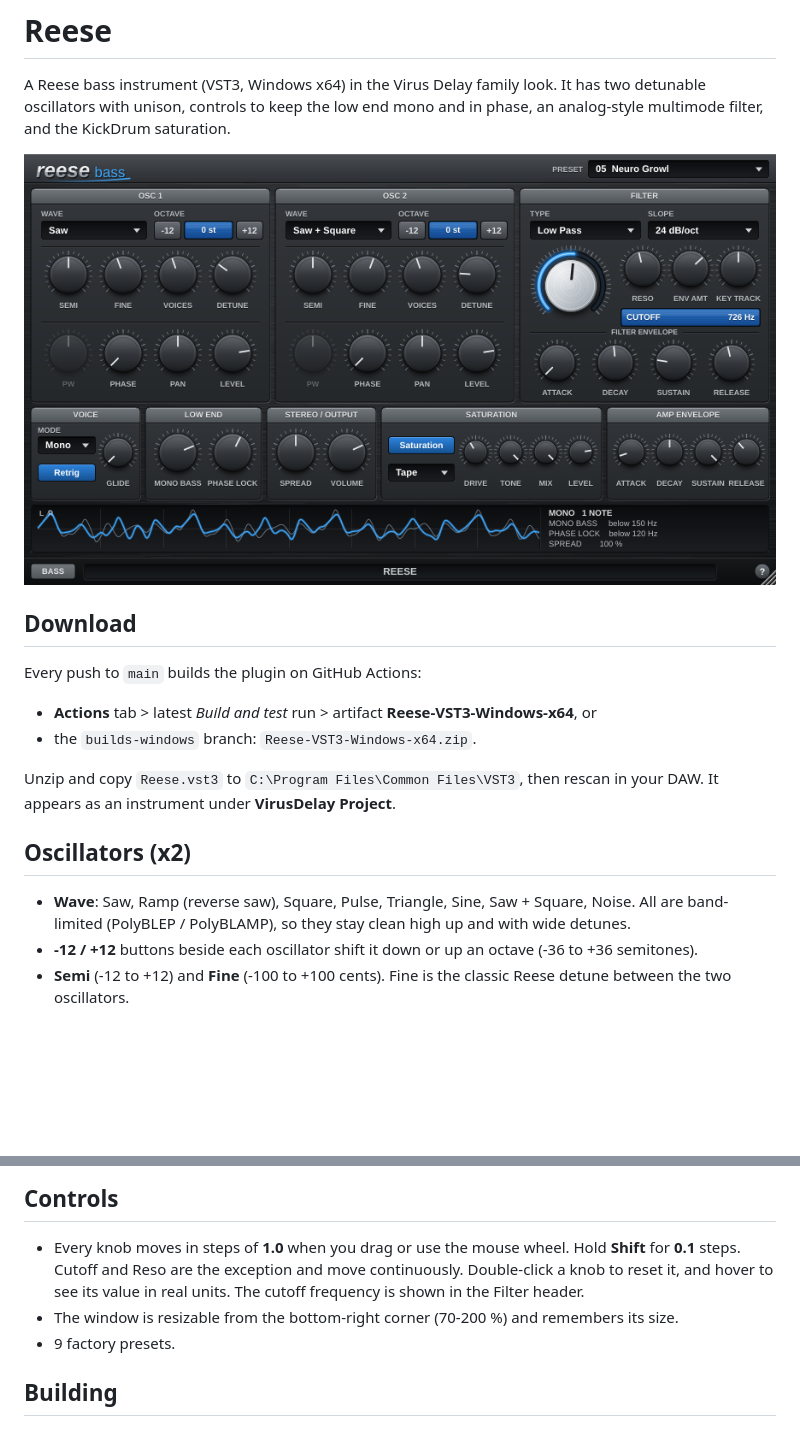
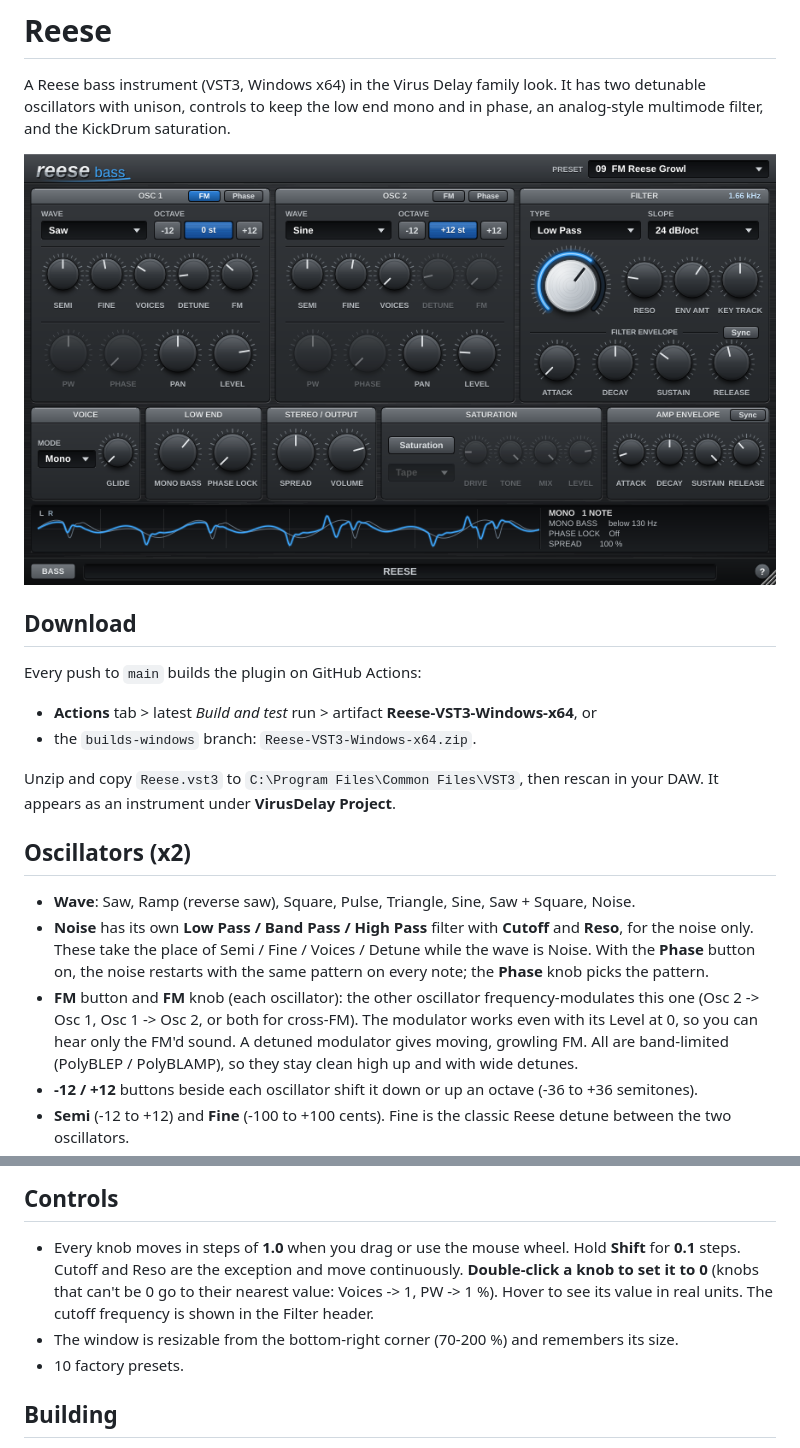
Before and after one commit to garymaguiremusic-pixel/Reece, a Markdown page: README.md, 2 parts joined by grey strips. Drawn GitHub-style; pictures changed too: docs/screenshot.png; blank space fills up the shorter version.

```diff
--- a/README.md
+++ b/README.md
@@ -19,6 +19,12 @@ It appears as an instrument under **VirusDelay Project**.
 ## Oscillators (x2)
 
 * **Wave**: Saw, Ramp (reverse saw), Square, Pulse, Triangle, Sine, Saw + Square, Noise.
+* **Noise** has its own **Low Pass / Band Pass / High Pass** filter with **Cutoff** and **Reso**, for the noise
+  only. These take the place of Semi / Fine / Voices / Detune while the wave is Noise. With the **Phase** button on,
+  the noise restarts with the same pattern on every note; the **Phase** knob picks the pattern.
+* **FM** button and **FM** knob (each oscillator): the other oscillator frequency-modulates this one
+  (Osc 2 -> Osc 1, Osc 1 -> Osc 2, or both for cross-FM). The modulator works even with its Level at 0,
+  so you can hear only the FM'd sound. A detuned modulator gives moving, growling FM.
   All are band-limited (PolyBLEP / PolyBLAMP), so they stay clean high up and with wide detunes.
 * **-12 / +12** buttons beside each oscillator shift it down or up an octave (-36 to +36 semitones).
 * **Semi** (-12 to +12) and **Fine** (-100 to +100 cents). Fine is the classic Reese detune between the two oscillators.
@@ -73,10 +79,11 @@ the current tempo. Sustain stays a level. Switching Sync off goes back to the fr
 ## Controls
 
 * Every knob moves in steps of **1.0** when you drag or use the mouse wheel. Hold **Shift** for **0.1** steps.
-  Cutoff and Reso are the exception and move continuously. Double-click a knob to reset it, and hover
+  Cutoff and Reso are the exception and move continuously. **Double-click a knob to set it to 0** (knobs
+  that can't be 0 go to their nearest value: Voices -> 1, PW -> 1 %). Hover
   to see its value in real units. The cutoff frequency is shown in the Filter header.
 * The window is resizable from the bottom-right corner (70-200 %) and remembers its size.
-* 9 factory presets.
+* 10 factory presets.
 
 ## Building
 
```
Also changed, not shown: 11 other files.
